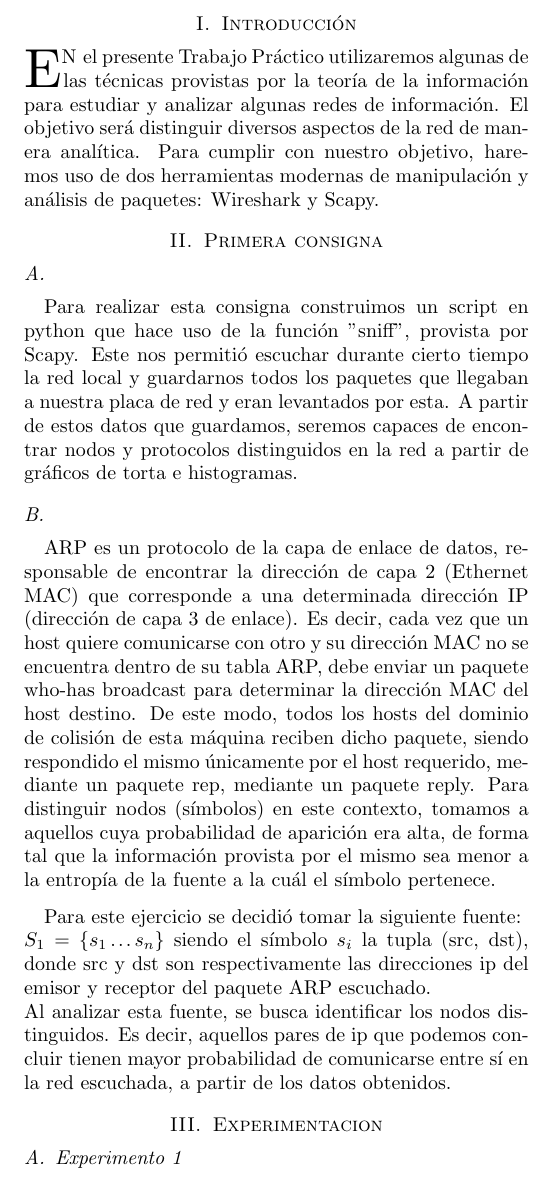
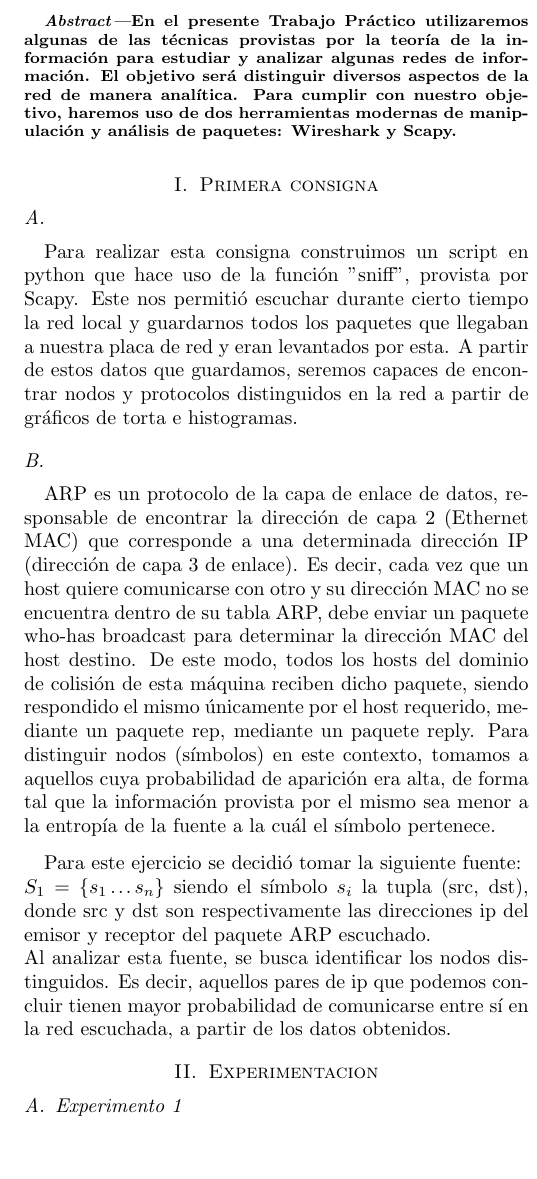
Before and after one commit to lbarrios/uba-tdc-2015-1c_tp1, a LaTeX paper (informe/informe.tex): part of one column of page 1 of 2, cut at the place of the change, the shorter picture padded with empty space. Compiled offline with pdfLaTeX; a missing bibliography style is replaced by a similar one.

Commit message:
Agregado encoding utf8

```diff
--- a/informe/informe.tex
+++ b/informe/informe.tex
@@ -53,6 +53,9 @@
 % In order to use the figure-defining commands in ieeefig.sty...
 \usepackage{ieeefig}
 
+% To use utf8 encoding
+\usepackage[utf8]{inputenc}
+
 \begin{document}
 
 %----------------------------------------------------------------------
@@ -102,9 +105,14 @@
 
 % do the abstract
 
-%\begin{abstract}
-%Our premise is ...
-%\end{abstract}
+\begin{abstract}
+En el presente Trabajo Práctico utilizaremos algunas de las técnicas
+provistas por la teoría de la información para estudiar y analizar algunas
+redes de información. El objetivo será distinguir diversos aspectos de la
+red de manera analítica. Para cumplir con nuestro objetivo, haremos uso de
+dos herramientas modernas de manipulación y análisis de paquetes: Wireshark
+y Scapy.
+\end{abstract}
 
 % do the keywords
 %\begin{keywords}
@@ -115,15 +123,6 @@
 %----------------------------------------------------------------------
 % SECTION I: Introduction
 %----------------------------------------------------------------------
-\section{Introducción}
-
-\PARstart En el presente Trabajo Práctico utilizaremos algunas de las técnicas
-provistas por la teoría de la información para estudiar y analizar algunas
-redes de información. El objetivo será distinguir diversos aspectos de la
-red de manera analítica. Para cumplir con nuestro objetivo, haremos uso de
-dos herramientas modernas de manipulación y análisis de paquetes: Wireshark
-y Scapy.
-
 \section{Primera consigna}
 
 \subsection{}
```
Lines whose indentation alone changed are shown as unchanged.
